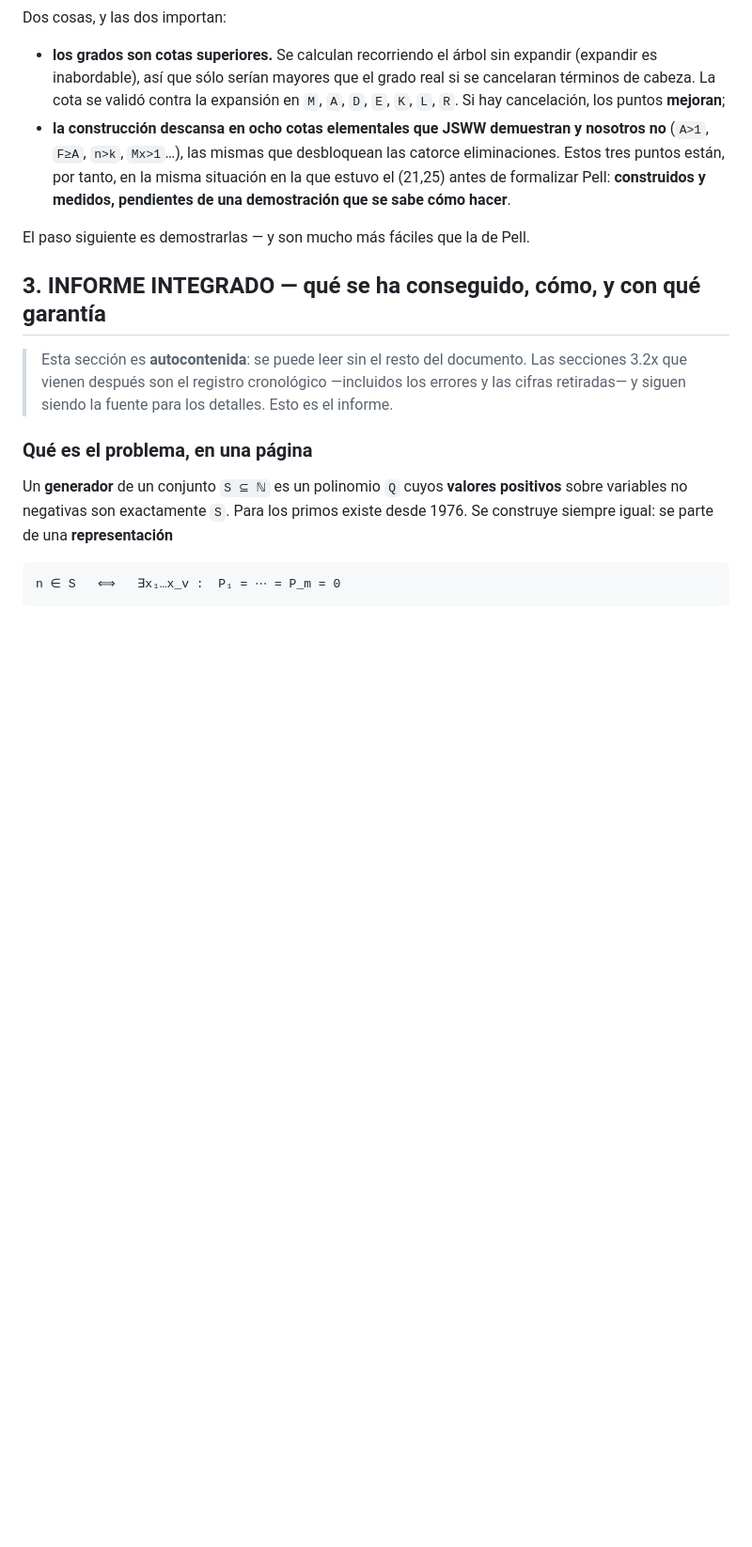
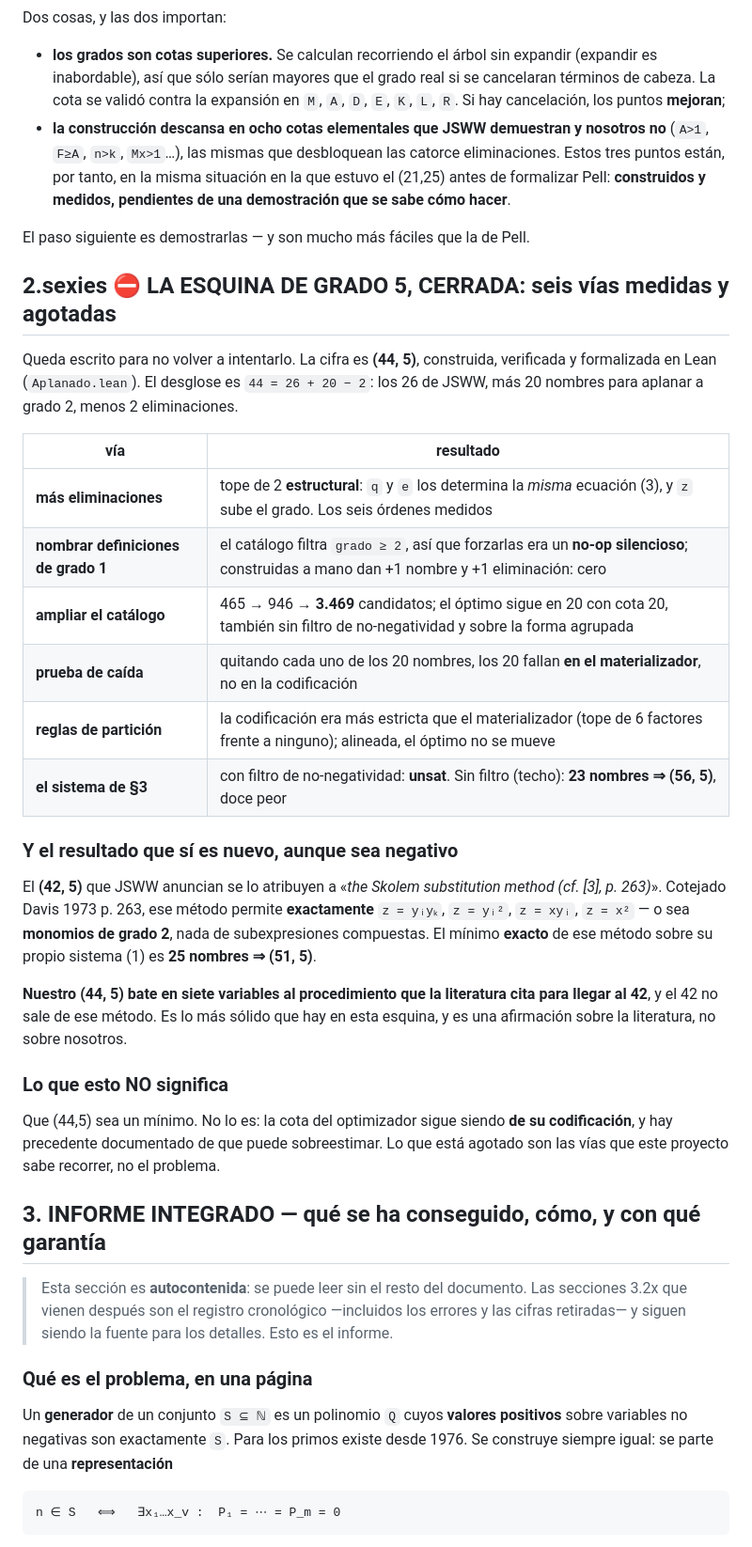
Before and after one commit to Javitax47/Proyecto-Diophantus, a Markdown page: ESTADO_CALCULO_DIOFANTICO.md, the part around the change. Shown at 94% size. Rendered like a GitHub page; blank space fills up the shorter version.

Commit message:
cierre: la esquina de grado 5 queda agotada -- seis vias medidas
Ultima via sin medir, ahora medida: aplanar el sistema de la SECCION 3 a grado
2. Con el filtro de no-negatividad sale UNSAT --el sistema esta lleno de `-1` y
casi nada es nombrable-- y sin filtro, que es el techo, da 23 nombres sobre 32
incognitas: (56, 5). Doce peor que el (44,5).

Con eso las seis vias estan medidas y cerradas:

  mas eliminaciones      tope de 2 ESTRUCTURAL (q y e comparten la ec.3)
  definiciones grado 1   no-op silencioso; a mano, +1 nombre y +1 elim: cero
  catalogo               465 -> 946 -> 3469 candidatos, optimo inmovil en 20
  prueba de caida        los 20 nombres fallan EN EL MATERIALIZADOR
  reglas de particion    alineadas con el materializador, optimo inmovil
  sistema de la §3       unsat con filtro, (56,5) sin el

Y el resultado que si es nuevo, aunque negativo: el (42,5) que JSWW anuncian se
lo atribuyen al metodo de Skolem de Davis 1973 p.263, que permite EXACTAMENTE
monomios de grado 2. El minimo exacto de ese metodo sobre su propio sistema (1)
es 25 nombres => (51,5). Nuestro (44,5) bate por SIETE al procedimiento que la
literatura cita para llegar al 42, y el 42 no sale de ese metodo.

Lo que NO significa: que (44,5) sea un minimo. La cota del optimizador sigue
siendo de su CODIFICACION. Lo agotado son las vias que este proyecto sabe
recorrer, no el problema.

Co-Authored-By: Claude Opus 5 <noreply@anthropic.com>
Claude-Session: https://claude.ai/code/session_01LEqsafaZVh1UouaXpwB9fg

```diff
--- a/ESTADO_CALCULO_DIOFANTICO.md
+++ b/ESTADO_CALCULO_DIOFANTICO.md
@@ -748,6 +748,38 @@ Dos cosas, y las dos importan:
   Pell: **construidos y medidos, pendientes de una demostración que se sabe cómo hacer**.
 
 El paso siguiente es demostrarlas — y son mucho más fáciles que la de Pell.
+
+## 2.sexies ⛔ LA ESQUINA DE GRADO 5, CERRADA: seis vías medidas y agotadas
+
+Queda escrito para no volver a intentarlo. La cifra es **(44, 5)**, construida, verificada y
+formalizada en Lean (`Aplanado.lean`). El desglose es `44 = 26 + 20 − 2`: los 26 de JSWW, más 20
+nombres para aplanar a grado 2, menos 2 eliminaciones.
+
+| vía | resultado |
+|---|---|
+| **más eliminaciones** | tope de 2 **estructural**: `q` y `e` los determina la *misma* ecuación (3), y `z` sube el grado. Los seis órdenes medidos |
+| **nombrar definiciones de grado 1** | el catálogo filtra `grado ≥ 2`, así que forzarlas era un **no-op silencioso**; construidas a mano dan +1 nombre y +1 eliminación: cero |
+| **ampliar el catálogo** | 465 → 946 → **3.469** candidatos; el óptimo sigue en 20 con cota 20, también sin filtro de no-negatividad y sobre la forma agrupada |
+| **prueba de caída** | quitando cada uno de los 20 nombres, los 20 fallan **en el materializador**, no en la codificación |
+| **reglas de partición** | la codificación era más estricta que el materializador (tope de 6 factores frente a ninguno); alineada, el óptimo no se mueve |
+| **el sistema de §3** | con filtro de no-negatividad: **unsat**. Sin filtro (techo): **23 nombres ⇒ (56, 5)**, doce peor |
+
+### Y el resultado que sí es nuevo, aunque sea negativo
+
+El **(42, 5)** que JSWW anuncian se lo atribuyen a «*the Skolem substitution method (cf. [3], p.
+263)*». Cotejado Davis 1973 p. 263, ese método permite **exactamente** `z = yᵢyₖ`, `z = yᵢ²`,
+`z = xyᵢ`, `z = x²` — o sea **monomios de grado 2**, nada de subexpresiones compuestas. El mínimo
+**exacto** de ese método sobre su propio sistema (1) es **25 nombres ⇒ (51, 5)**.
+
+**Nuestro (44, 5) bate en siete variables al procedimiento que la literatura cita para llegar al 42**,
+y el 42 no sale de ese método. Es lo más sólido que hay en esta esquina, y es una afirmación sobre la
+literatura, no sobre nosotros.
+
+### Lo que esto NO significa
+
+Que (44,5) sea un mínimo. No lo es: la cota del optimizador sigue siendo **de su codificación**, y hay
+precedente documentado de que puede sobreestimar. Lo que está agotado son las vías que este proyecto
+sabe recorrer, no el problema.
 
 ## 3. INFORME INTEGRADO — qué se ha conseguido, cómo, y con qué garantía
 
```
